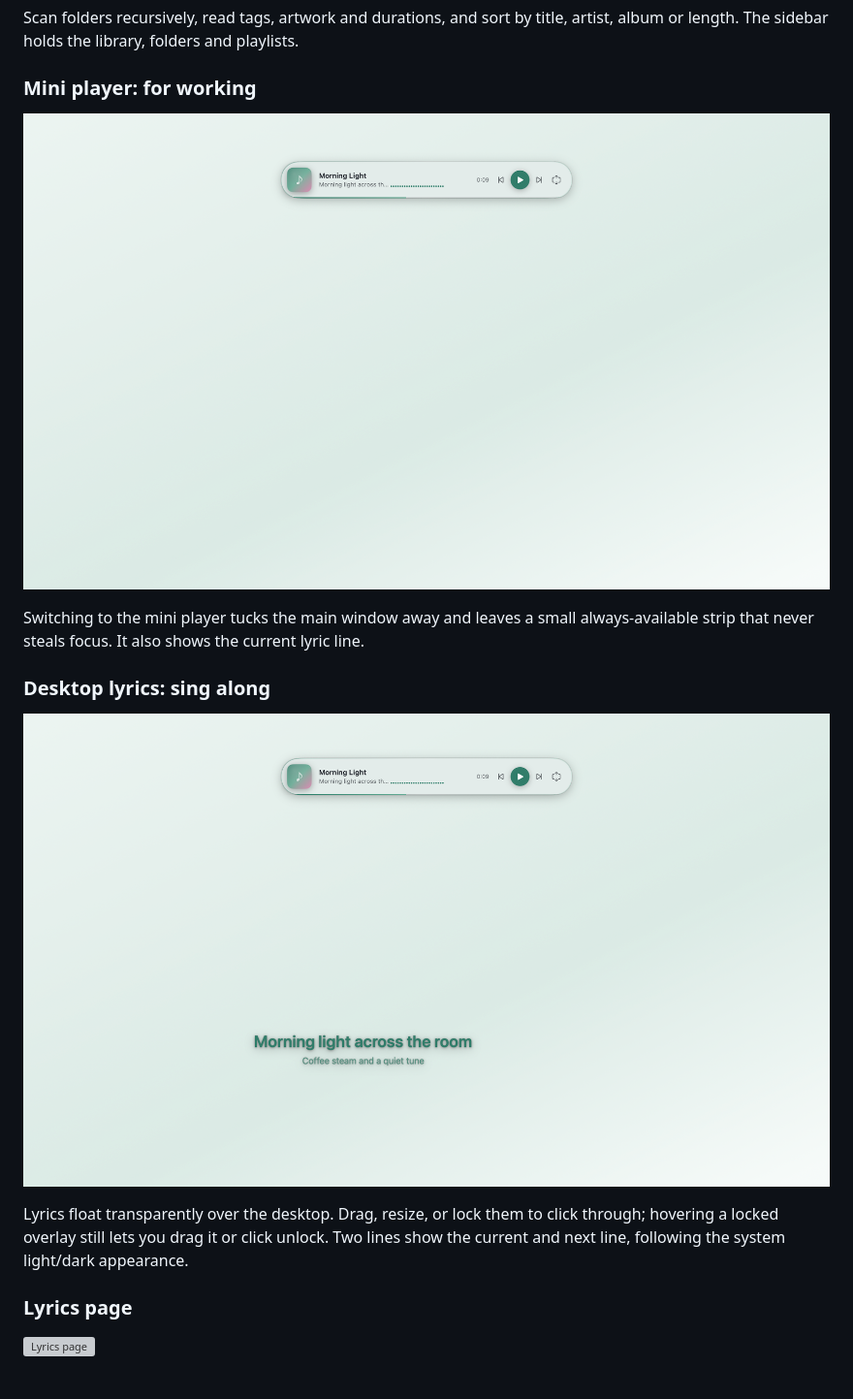
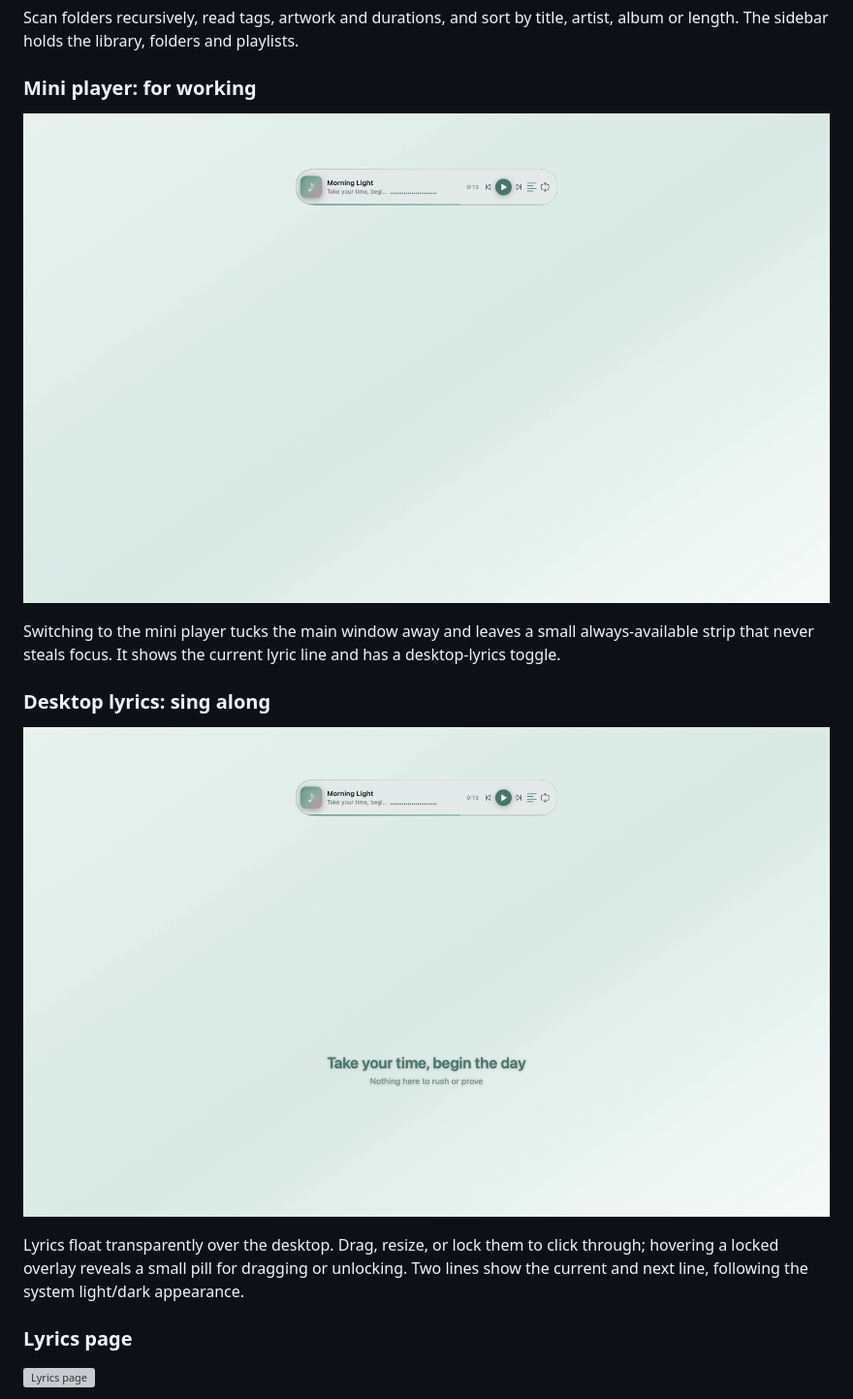
Before and after one commit to y8gao/soundisle, a Markdown page: README.en.md, the part around the change. Shown at 97% size. GitHub-like rendering; pictures changed too: docs/screenshots/mini-en.png, docs/screenshots/overlay-en.png; grey boxes are pictures that could not be loaded.

```diff
--- a/README.en.md
+++ b/README.en.md
@@ -19,12 +19,12 @@ Scan folders recursively, read tags, artwork and durations, and sort by title, a
 ### Mini player: for working
 ![Mini player](docs/screenshots/mini-en.png)
 
-Switching to the mini player tucks the main window away and leaves a small always-available strip that never steals focus. It also shows the current lyric line.
+Switching to the mini player tucks the main window away and leaves a small always-available strip that never steals focus. It shows the current lyric line and has a desktop-lyrics toggle.
 
 ### Desktop lyrics: sing along
 ![Desktop lyrics](docs/screenshots/overlay-en.png)
 
-Lyrics float transparently over the desktop. Drag, resize, or lock them to click through; hovering a locked overlay still lets you drag it or click unlock. Two lines show the current and next line, following the system light/dark appearance.
+Lyrics float transparently over the desktop. Drag, resize, or lock them to click through; hovering a locked overlay reveals a small pill for dragging or unlocking. Two lines show the current and next line, following the system light/dark appearance.
 
 ### Lyrics page
 ![Lyrics page](docs/screenshots/lyrics-en.png)
```
Also changed, not shown: README.md (+2 -2 lines), docs/screenshots/mini-zh.png, docs/screenshots/overlay-zh.png.
